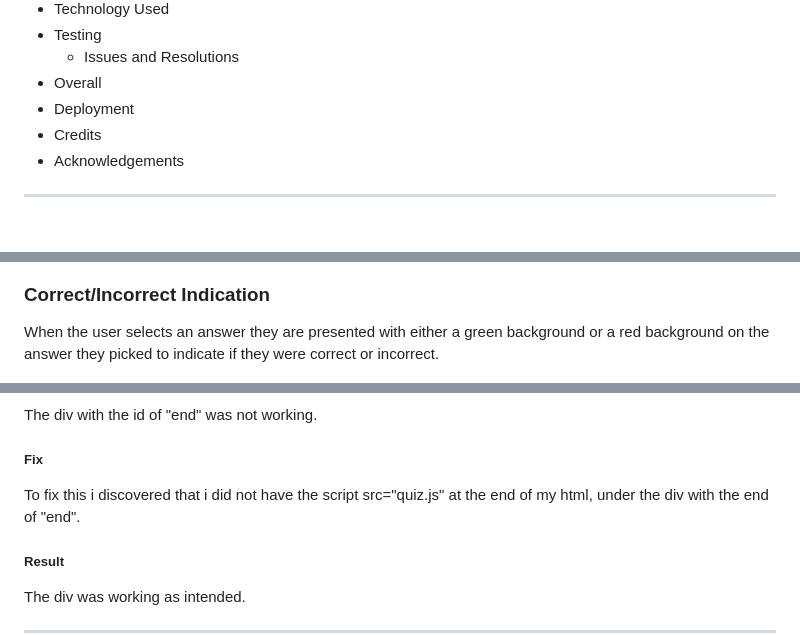
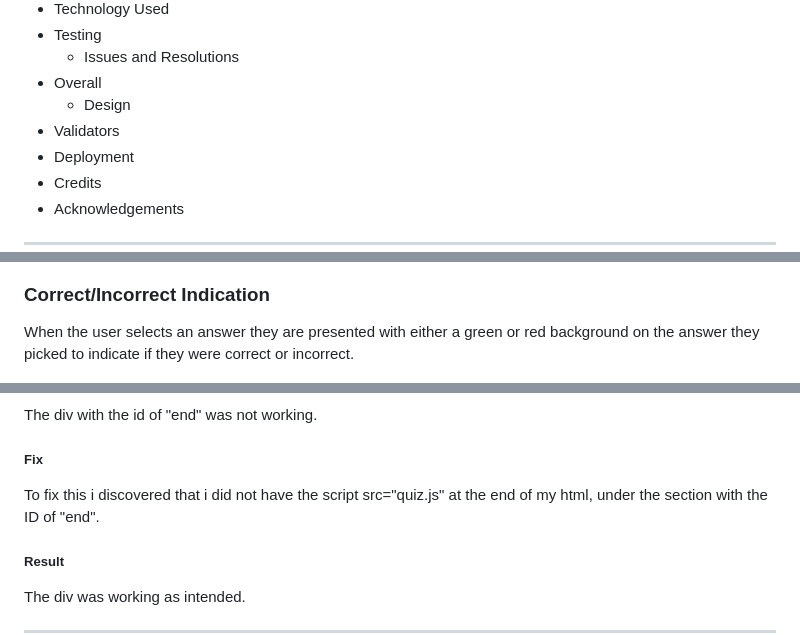
Before and after one commit to ryan-a-davis365/Quiz-Time, a Markdown page: README.md, 3 parts joined by grey strips. Drawn GitHub-style; blank space fills up the shorter version.

```diff
--- a/README.md
+++ b/README.md
@@ -23,6 +23,8 @@ Welcome to Quiz Time, the ultimate quiz platform! Here you can customize your qu
 * Testing
     * Issues and Resolutions
 * Overall
+    * Design
+* Validators
 * Deployment
 * Credits
 * Acknowledgements
@@ -122,7 +124,7 @@ The user is then provided with the quiz screen that portrays the question and th
 
 ### Correct/Incorrect Indication
 
-When the user selects an answer they are presented with either a green background or a red background on the answer they picked to indicate if they were correct or incorrect.
+When the user selects an answer they are presented with either a green or red background on the answer they picked to indicate if they were correct or incorrect.
 
 ![Correct Indication](assets/images/correct-indication.png)
 ![Incorrect Indication](assets/images/incorrect-indication.png)
@@ -241,7 +243,7 @@ When this was changed the functions would work correctly and i would no longer g
 The div with the id of "end" was not working.
 
 ##### Fix
-To fix this i discovered that i did not have the script src="quiz.js" at the end of my html, under the div with the end of "end".
+To fix this i discovered that i did not have the script src="quiz.js" at the end of my html, under the section with the ID of "end".
 
 ##### Result
 The div was working as intended.
```
Also changed, not shown: other parts of README.md (+9 -9 lines).
